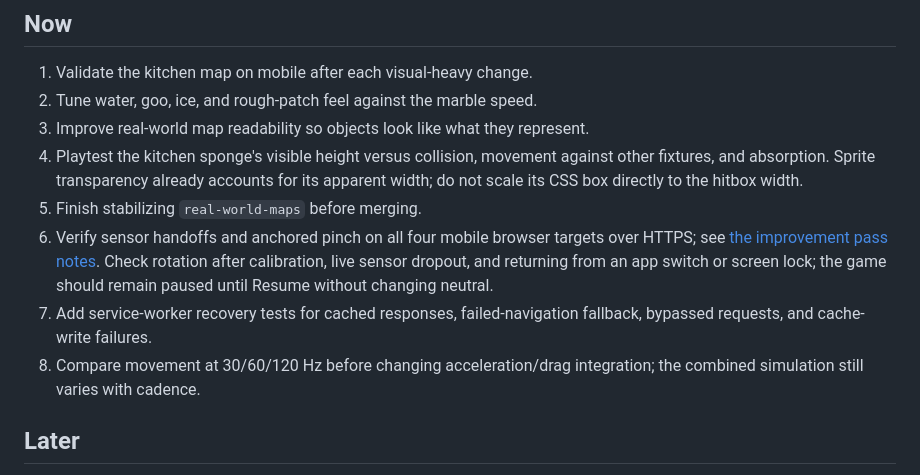
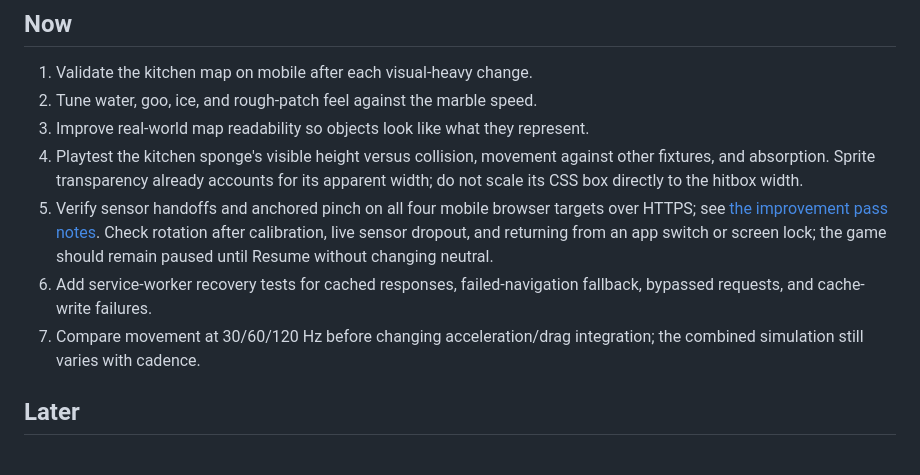
Before and after one commit to patrickjohnson3/marble-game, a Markdown page: TODO.md, the part around the change. GitHub-like rendering.

Commit message:
Remove completed map-branch merge task

```diff
--- a/TODO.md
+++ b/TODO.md
@@ -6,10 +6,9 @@
 2. Tune water, goo, ice, and rough-patch feel against the marble speed.
 3. Improve real-world map readability so objects look like what they represent.
 4. Playtest the kitchen sponge's visible height versus collision, movement against other fixtures, and absorption. Sprite transparency already accounts for its apparent width; do not scale its CSS box directly to the hitbox width.
-5. Finish stabilizing `real-world-maps` before merging.
-6. Verify sensor handoffs and anchored pinch on all four mobile browser targets over HTTPS; see [the improvement pass notes](docs/improvement-pass.md). Check rotation after calibration, live sensor dropout, and returning from an app switch or screen lock; the game should remain paused until Resume without changing neutral.
-7. Add service-worker recovery tests for cached responses, failed-navigation fallback, bypassed requests, and cache-write failures.
-8. Compare movement at 30/60/120 Hz before changing acceleration/drag integration; the combined simulation still varies with cadence.
+5. Verify sensor handoffs and anchored pinch on all four mobile browser targets over HTTPS; see [the improvement pass notes](docs/improvement-pass.md). Check rotation after calibration, live sensor dropout, and returning from an app switch or screen lock; the game should remain paused until Resume without changing neutral.
+6. Add service-worker recovery tests for cached responses, failed-navigation fallback, bypassed requests, and cache-write failures.
+7. Compare movement at 30/60/120 Hz before changing acceleration/drag integration; the combined simulation still varies with cadence.
 
 ## Later
 
```
